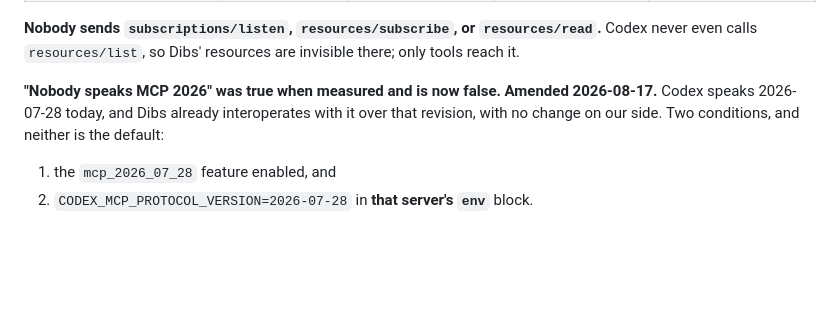
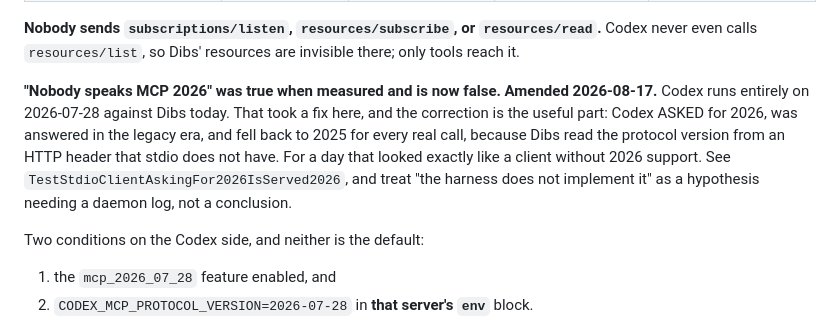
Before and after one commit to Agenxy/dibs, a Markdown page: WAKE-MECHANISMS.md, the part around the change. Rendered like a GitHub page; blank space fills up the shorter version.

Commit message:
the amendment overstated it too: that interop took a fix, and the fix is the lesson

```diff
--- a/WAKE-MECHANISMS.md
+++ b/WAKE-MECHANISMS.md
@@ -59,8 +59,14 @@ Codex never even calls `resources/list`, so Dibs' resources are invisible there;
 tools reach it.
 
 **"Nobody speaks MCP 2026" was true when measured and is now false. Amended 2026-08-17.**
-Codex speaks 2026-07-28 today, and Dibs already interoperates with it over that revision,
-with no change on our side. Two conditions, and neither is the default:
+Codex runs entirely on 2026-07-28 against Dibs today. That took a fix here, and the
+correction is the useful part: Codex ASKED for 2026, was answered in the legacy era, and
+fell back to 2025 for every real call, because Dibs read the protocol version from an
+HTTP header that stdio does not have. For a day that looked exactly like a client without
+2026 support. See `TestStdioClientAskingFor2026IsServed2026`, and treat "the harness does
+not implement it" as a hypothesis needing a daemon log, not a conclusion.
+
+Two conditions on the Codex side, and neither is the default:
 
 1. the `mcp_2026_07_28` feature enabled, and
 2. `CODEX_MCP_PROTOCOL_VERSION=2026-07-28` in **that server's `env`** block.
```
